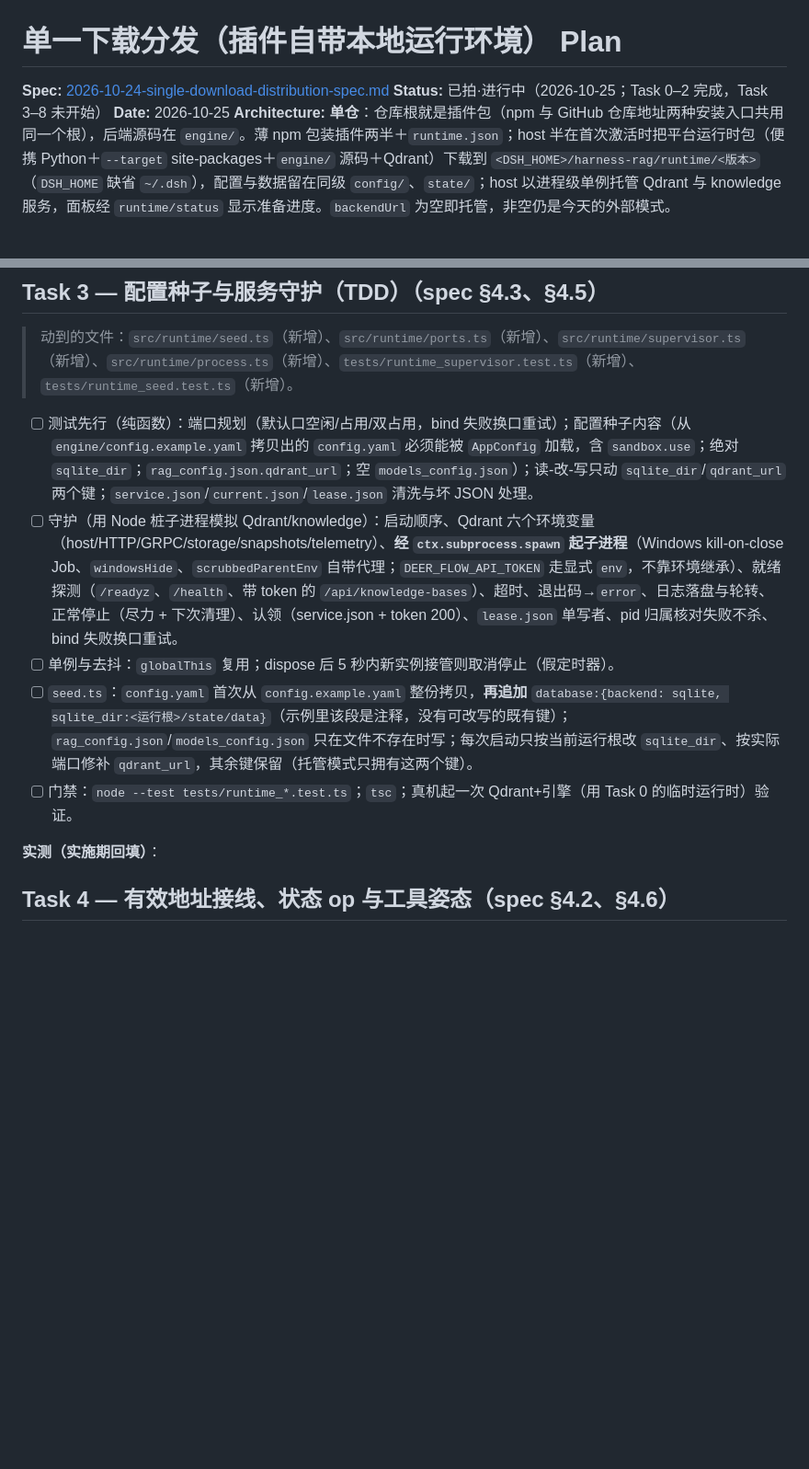
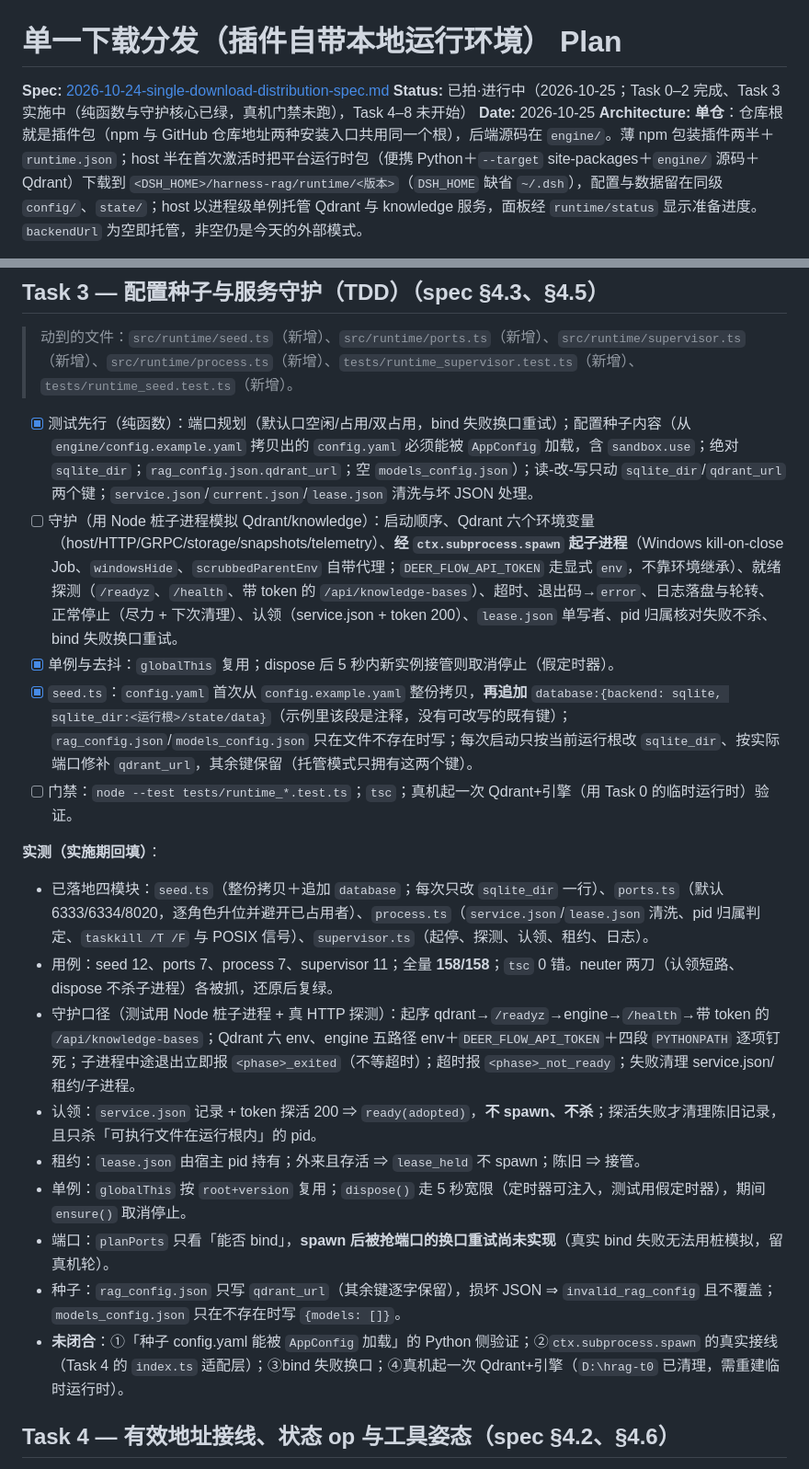
Before and after one commit to chenzhiya77/dsh-harness-rag, a Markdown page: docs/plans/2026-10-24-single-download-distribution-plan.md, 2 parts joined by grey strips. Shown at 92% size. GitHub-like rendering; blank space fills up the shorter version.

Commit message:
docs(distribution): record task 3 seed and supervisor progress

```diff
--- a/docs/plans/2026-10-24-single-download-distribution-plan.md
+++ b/docs/plans/2026-10-24-single-download-distribution-plan.md
@@ -1,7 +1,7 @@
 # 单一下载分发（插件自带本地运行环境） Plan
 
 **Spec:** [2026-10-24-single-download-distribution-spec.md](../specs/2026-10-24-single-download-distribution-spec.md)
-**Status:** 已拍·进行中（2026-10-25；Task 0–2 完成，Task 3–8 未开始）
+**Status:** 已拍·进行中（2026-10-25；Task 0–2 完成、Task 3 实施中（纯函数与守护核心已绿，真机门禁未跑），Task 4–8 未开始）
 **Date:** 2026-10-25
 **Architecture:** **单仓**：仓库根就是插件包（npm 与 GitHub 仓库地址两种安装入口共用同一个根），后端源码在 `engine/`。薄 npm 包装插件两半＋`runtime.json`；host 半在首次激活时把平台运行时包（便携 Python＋`--target` site-packages＋`engine/` 源码＋Qdrant）下载到 `<DSH_HOME>/harness-rag/runtime/<版本>`（`DSH_HOME` 缺省 `~/.dsh`），配置与数据留在同级 `config/`、`state/`；host 以进程级单例托管 Qdrant 与 knowledge 服务，面板经 `runtime/status` 显示准备进度。`backendUrl` 为空即托管，非空仍是今天的外部模式。
 
@@ -102,13 +102,23 @@
 
 > 动到的文件：`src/runtime/seed.ts`（新增）、`src/runtime/ports.ts`（新增）、`src/runtime/supervisor.ts`（新增）、`src/runtime/process.ts`（新增）、`tests/runtime_supervisor.test.ts`（新增）、`tests/runtime_seed.test.ts`（新增）。
 
-- [ ] 测试先行（纯函数）：端口规划（默认口空闲/占用/双占用，bind 失败换口重试）；配置种子内容（从 `engine/config.example.yaml` 拷贝出的 `config.yaml` 必须能被 `AppConfig` 加载，含 `sandbox.use`；绝对 `sqlite_dir`；`rag_config.json.qdrant_url`；空 `models_config.json`）；读-改-写只动 `sqlite_dir`/`qdrant_url` 两个键；`service.json`/`current.json`/`lease.json` 清洗与坏 JSON 处理。
+- [x] 测试先行（纯函数）：端口规划（默认口空闲/占用/双占用，bind 失败换口重试）；配置种子内容（从 `engine/config.example.yaml` 拷贝出的 `config.yaml` 必须能被 `AppConfig` 加载，含 `sandbox.use`；绝对 `sqlite_dir`；`rag_config.json.qdrant_url`；空 `models_config.json`）；读-改-写只动 `sqlite_dir`/`qdrant_url` 两个键；`service.json`/`current.json`/`lease.json` 清洗与坏 JSON 处理。
 - [ ] 守护（用 Node 桩子进程模拟 Qdrant/knowledge）：启动顺序、Qdrant 六个环境变量（host/HTTP/GRPC/storage/snapshots/telemetry）、**经 `ctx.subprocess.spawn` 起子进程**（Windows kill-on-close Job、`windowsHide`、`scrubbedParentEnv` 自带代理；`DEER_FLOW_API_TOKEN` 走显式 `env`，不靠环境继承）、就绪探测（`/readyz`、`/health`、带 token 的 `/api/knowledge-bases`）、超时、退出码→`error`、日志落盘与轮转、正常停止（尽力 + 下次清理）、认领（service.json + token 200）、`lease.json` 单写者、pid 归属核对失败不杀、bind 失败换口重试。
-- [ ] 单例与去抖：`globalThis` 复用；dispose 后 5 秒内新实例接管则取消停止（假定时器）。
-- [ ] `seed.ts`：`config.yaml` 首次从 `config.example.yaml` 整份拷贝，**再追加** `database:{backend: sqlite, sqlite_dir:<运行根>/state/data}`（示例里该段是注释，没有可改写的既有键）；`rag_config.json`/`models_config.json` 只在文件不存在时写；每次启动只按当前运行根改 `sqlite_dir`、按实际端口修补 `qdrant_url`，其余键保留（托管模式只拥有这两个键）。
+- [x] 单例与去抖：`globalThis` 复用；dispose 后 5 秒内新实例接管则取消停止（假定时器）。
+- [x] `seed.ts`：`config.yaml` 首次从 `config.example.yaml` 整份拷贝，**再追加** `database:{backend: sqlite, sqlite_dir:<运行根>/state/data}`（示例里该段是注释，没有可改写的既有键）；`rag_config.json`/`models_config.json` 只在文件不存在时写；每次启动只按当前运行根改 `sqlite_dir`、按实际端口修补 `qdrant_url`，其余键保留（托管模式只拥有这两个键）。
 - [ ] 门禁：`node --test tests/runtime_*.test.ts`；`tsc`；真机起一次 Qdrant+引擎（用 Task 0 的临时运行时）验证。
 
 **实测（实施期回填）**：
+
+- 已落地四模块：`seed.ts`（整份拷贝＋追加 `database`；每次只改 `sqlite_dir` 一行）、`ports.ts`（默认 6333/6334/8020，逐角色升位并避开已占用者）、`process.ts`（`service.json`/`lease.json` 清洗、pid 归属判定、`taskkill /T /F` 与 POSIX 信号）、`supervisor.ts`（起停、探测、认领、租约、日志）。
+- 用例：seed 12、ports 7、process 7、supervisor 11；全量 **158/158**；`tsc` 0 错。neuter 两刀（认领短路、dispose 不杀子进程）各被抓，还原后复绿。
+- 守护口径（测试用 Node 桩子进程 + 真 HTTP 探测）：起序 qdrant→`/readyz`→engine→`/health`→带 token 的 `/api/knowledge-bases`；Qdrant 六 env、engine 五路径 env＋`DEER_FLOW_API_TOKEN`＋四段 `PYTHONPATH` 逐项钉死；子进程中途退出立即报 `<phase>_exited`（不等超时）；超时报 `<phase>_not_ready`；失败清理 service.json/租约/子进程。
+- 认领：`service.json` 记录 + token 探活 200 ⇒ `ready(adopted)`，**不 spawn、不杀**；探活失败才清理陈旧记录，且只杀「可执行文件在运行根内」的 pid。
+- 租约：`lease.json` 由宿主 pid 持有；外来且存活 ⇒ `lease_held` 不 spawn；陈旧 ⇒ 接管。
+- 单例：`globalThis` 按 `root+version` 复用；`dispose()` 走 5 秒宽限（定时器可注入，测试用假定时器），期间 `ensure()` 取消停止。
+- 端口：`planPorts` 只看「能否 bind」，**spawn 后被抢端口的换口重试尚未实现**（真实 bind 失败无法用桩模拟，留真机轮）。
+- 种子：`rag_config.json` 只写 `qdrant_url`（其余键逐字保留），损坏 JSON ⇒ `invalid_rag_config` 且不覆盖；`models_config.json` 只在不存在时写 `{models: []}`。
+- **未闭合**：①「种子 config.yaml 能被 `AppConfig` 加载」的 Python 侧验证；②`ctx.subprocess.spawn` 的真实接线（Task 4 的 `index.ts` 适配层）；③bind 失败换口；④真机起一次 Qdrant+引擎（`D:\hrag-t0` 已清理，需重建临时运行时）。
 
 ## Task 4 — 有效地址接线、状态 op 与工具姿态（spec §4.2、§4.6）
 
```
